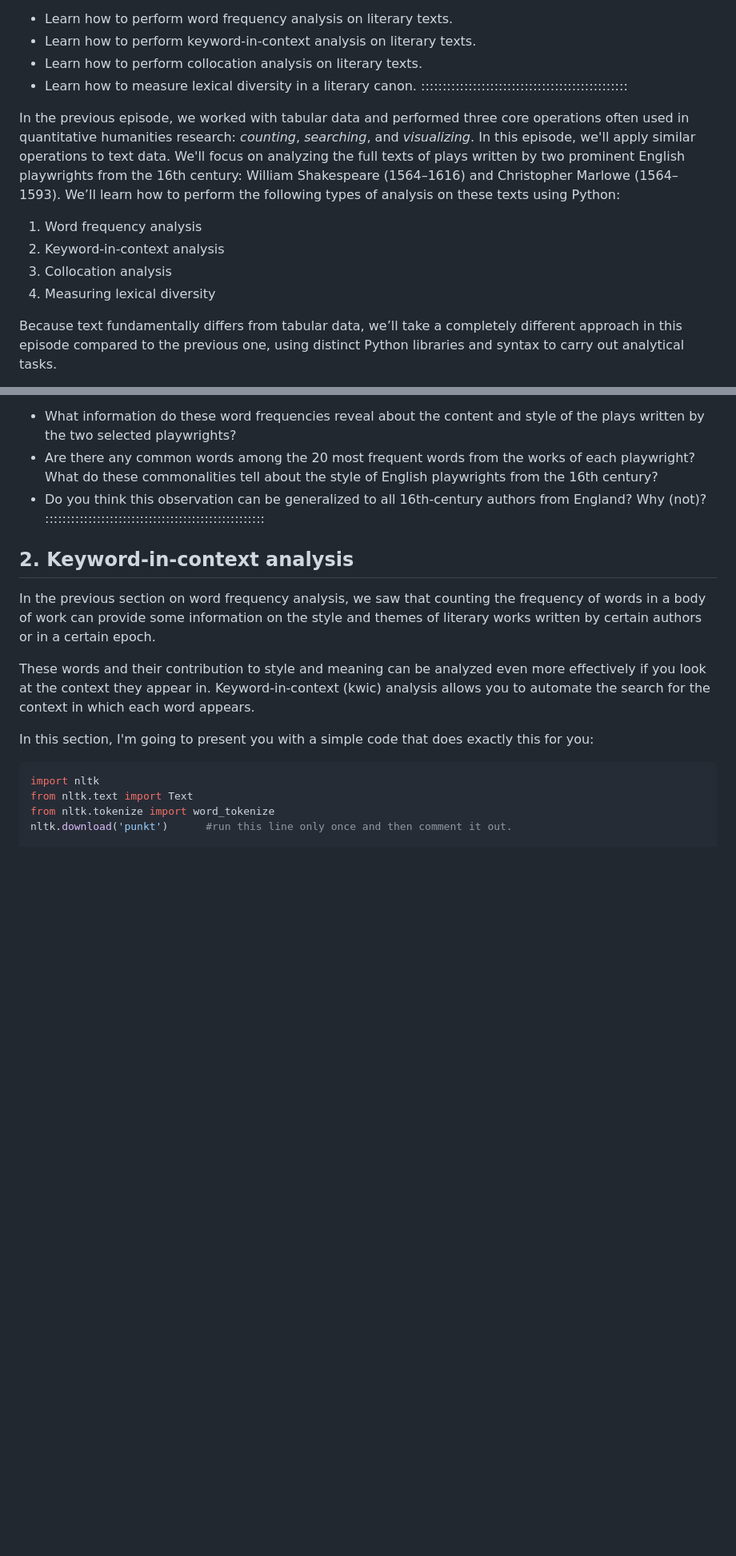
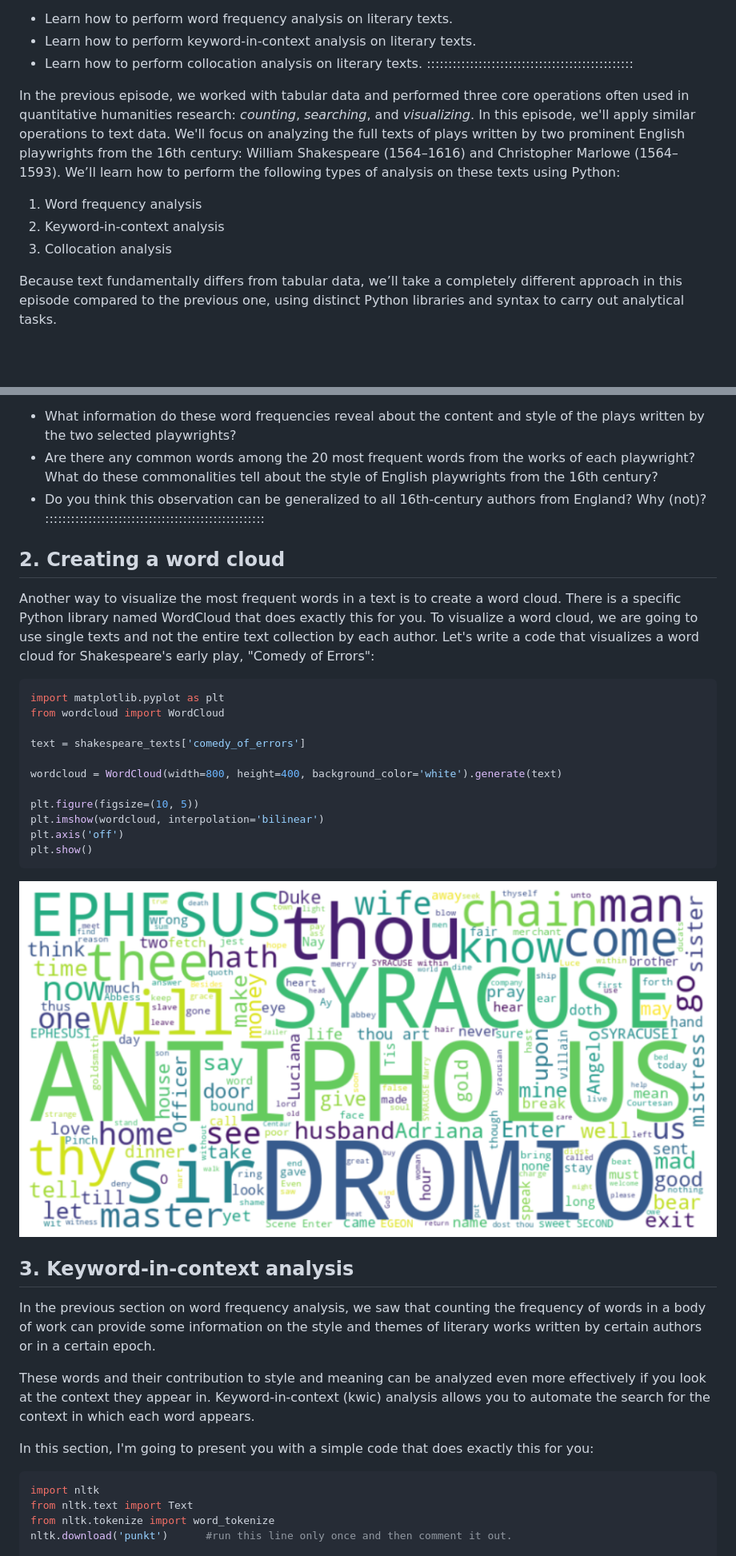
Before and after one commit to Goli-SF/python_101_humanities, a Markdown page: episodes/02_analyze_text_data.md, 2 parts joined by grey strips. Shown at 80% size. Drawn GitHub-style; pictures changed too: episodes/fig/output_18.png (added); blank space fills up the shorter version.

Commit message:
finish first draft of episode 3

````diff
--- a/episodes/02_analyze_text_data.md
+++ b/episodes/02_analyze_text_data.md
@@ -17,7 +17,6 @@ texts?
 - Learn how to perform word frequency analysis on literary texts.
 - Learn how to perform keyword-in-context analysis on literary texts.
 - Learn how to perform collocation analysis on literary texts.
-- Learn how to measure lexical diversity in a literary canon.
 ::::::::::::::::::::::::::::::::::::::::::::::::
 
 In the previous episode, we worked with tabular data and performed three
@@ -31,7 +30,6 @@ analysis on these texts using Python:
 1. Word frequency analysis
 2. Keyword-in-context analysis
 3. Collocation analysis
-4. Measuring lexical diversity
 
 
 Because text fundamentally differs from tabular data, we’ll take a completely
@@ -716,8 +714,32 @@ from the 16th century?
 16th-century authors from England? Why (not)?
 :::::::::::::::::::::::::::::::::::::::::::::::::::
 
+## 2. Creating a word cloud
 
-## 2. Keyword-in-context analysis
+Another way to visualize the most frequent words in a text is to create a word cloud. There
+is a specific Python library named WordCloud that does exactly this for you. To visualize
+a word cloud, we are going to use single texts and not the entire text collection by each
+author. Let's write a code that visualizes a word cloud for Shakespeare's early play,
+"Comedy of Errors":
+
+``` python
+import matplotlib.pyplot as plt
+from wordcloud import WordCloud
+
+text = shakespeare_texts['comedy_of_errors']
+
+wordcloud = WordCloud(width=800, height=400, background_color='white').generate(text)
+
+plt.figure(figsize=(10, 5))
+plt.imshow(wordcloud, interpolation='bilinear')
+plt.axis('off')
+plt.show()
+```
+![](fig/output_18.png)
+
+
+
+## 3. Keyword-in-context analysis
 
 In the previous section on word frequency analysis, we saw that counting the frequency
 of words in a body of work can provide some information on the style and themes of
````
Also changed, not shown: other parts of episodes/02_analyze_text_data.md (+4 -9 lines).
